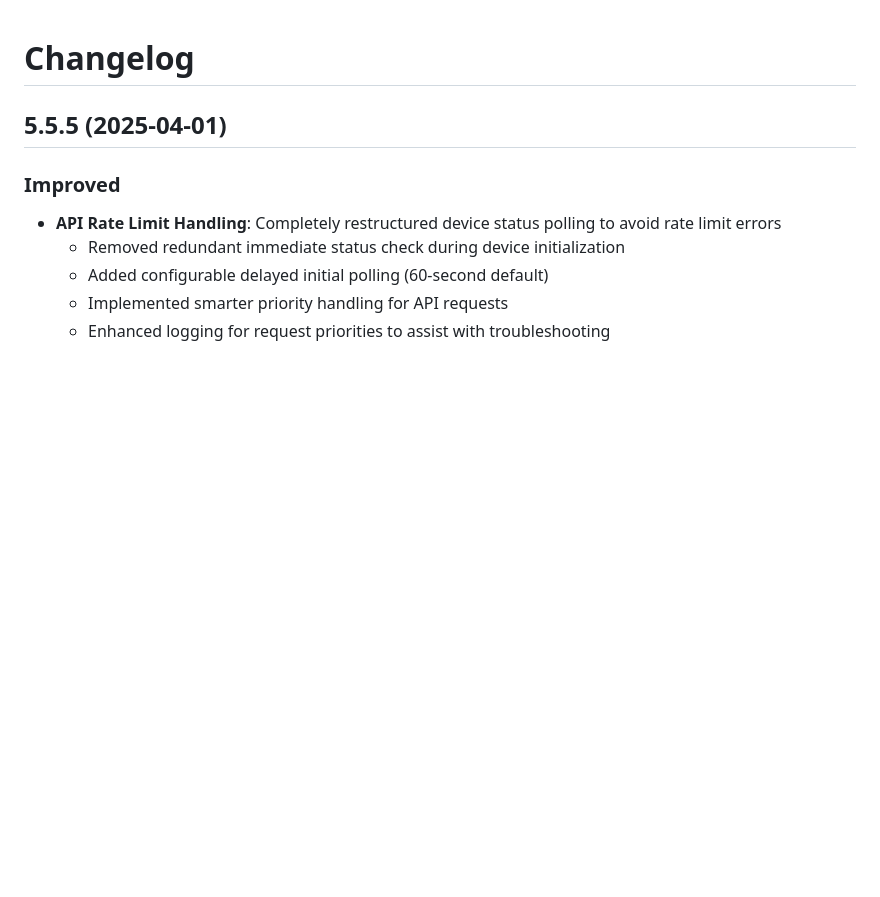
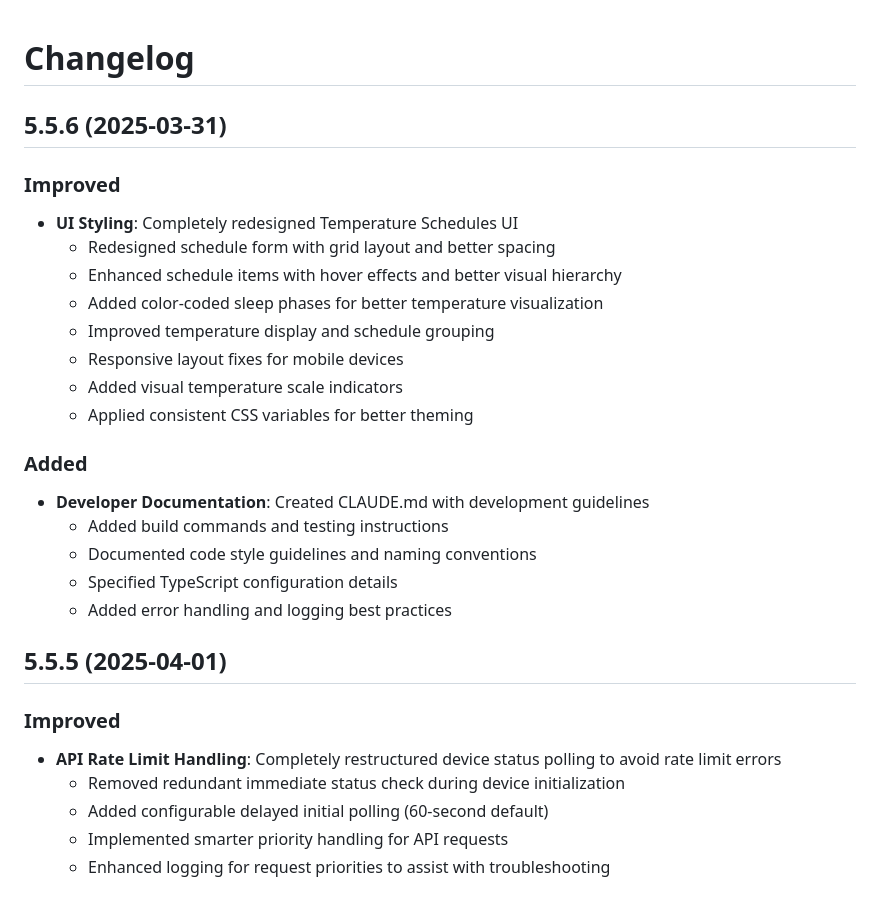
Before and after one commit to jcfield-boop/homebridge-SleepMeSimple, a Markdown page: CHANGELOG.md, the part around the change. Rendered like a GitHub page; blank space fills up the shorter version.

Commit message:
Update CHANGELOG.md for version 5.5.6
Add details about UI styling improvements and CLAUDE.md addition with:
- Schedule form redesign with grid layout
- Enhanced schedule items with visual feedback
- Color-coded sleep phases
- Improved responsive design
- Added developer documentation

🤖 Generated with [Claude Code](https://claude.ai/code)

Co-Authored-By: Claude <noreply@anthropic.com>

```diff
--- a/CHANGELOG.md
+++ b/CHANGELOG.md
@@ -1,4 +1,23 @@
 # Changelog
+## 5.5.6 (2025-03-31)
+
+### Improved
+- **UI Styling**: Completely redesigned Temperature Schedules UI
+  - Redesigned schedule form with grid layout and better spacing
+  - Enhanced schedule items with hover effects and better visual hierarchy
+  - Added color-coded sleep phases for better temperature visualization
+  - Improved temperature display and schedule grouping
+  - Responsive layout fixes for mobile devices
+  - Added visual temperature scale indicators
+  - Applied consistent CSS variables for better theming
+
+### Added
+- **Developer Documentation**: Created CLAUDE.md with development guidelines
+  - Added build commands and testing instructions
+  - Documented code style guidelines and naming conventions
+  - Specified TypeScript configuration details
+  - Added error handling and logging best practices
+
 ## 5.5.5 (2025-04-01)
 
 ### Improved
```
